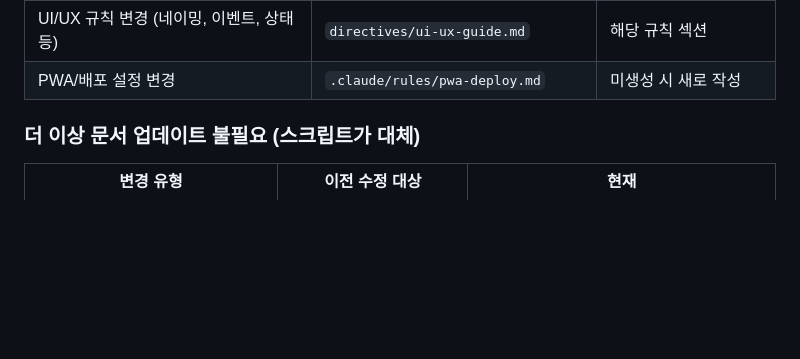
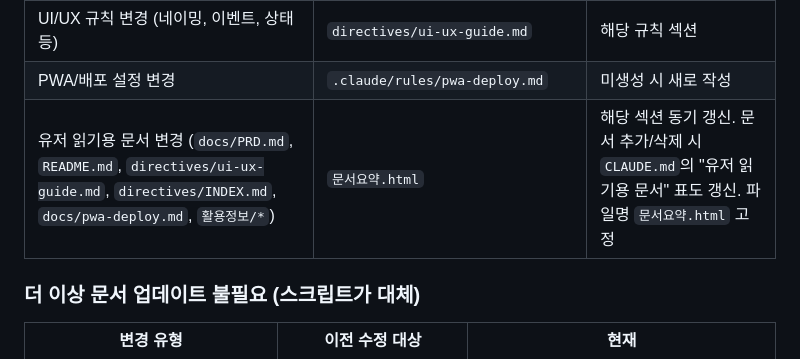
Before and after one commit to pdjack/swithme, a Markdown page: .claude/rules/doc-routing.md, the part around the change. Drawn GitHub-style; blank space fills up the shorter version.

```diff
--- a/.claude/rules/doc-routing.md
+++ b/.claude/rules/doc-routing.md
@@ -45,6 +45,7 @@
 | PC/모바일 간 UI 불일치 발견/수정 | `directives/ui-ux-guide.md` | 불일치 목록(섹션 3) 갱신 |
 | UI/UX 규칙 변경 (네이밍, 이벤트, 상태 등) | `directives/ui-ux-guide.md` | 해당 규칙 섹션 |
 | PWA/배포 설정 변경 | `.claude/rules/pwa-deploy.md` | 미생성 시 새로 작성 |
+| 유저 읽기용 문서 변경 (`docs/PRD.md`, `README.md`, `directives/ui-ux-guide.md`, `directives/INDEX.md`, `docs/pwa-deploy.md`, `활용정보/*`) | `문서요약.html` | 해당 섹션 동기 갱신. 문서 추가/삭제 시 `CLAUDE.md`의 "유저 읽기용 문서" 표도 갱신. 파일명 `문서요약.html` 고정 |
 
 ### 더 이상 문서 업데이트 불필요 (스크립트가 대체)
 
```
Also changed, not shown: CLAUDE.md (+25 -0 lines), docs/개선사항목록.md (added, +69 -0 lines).
